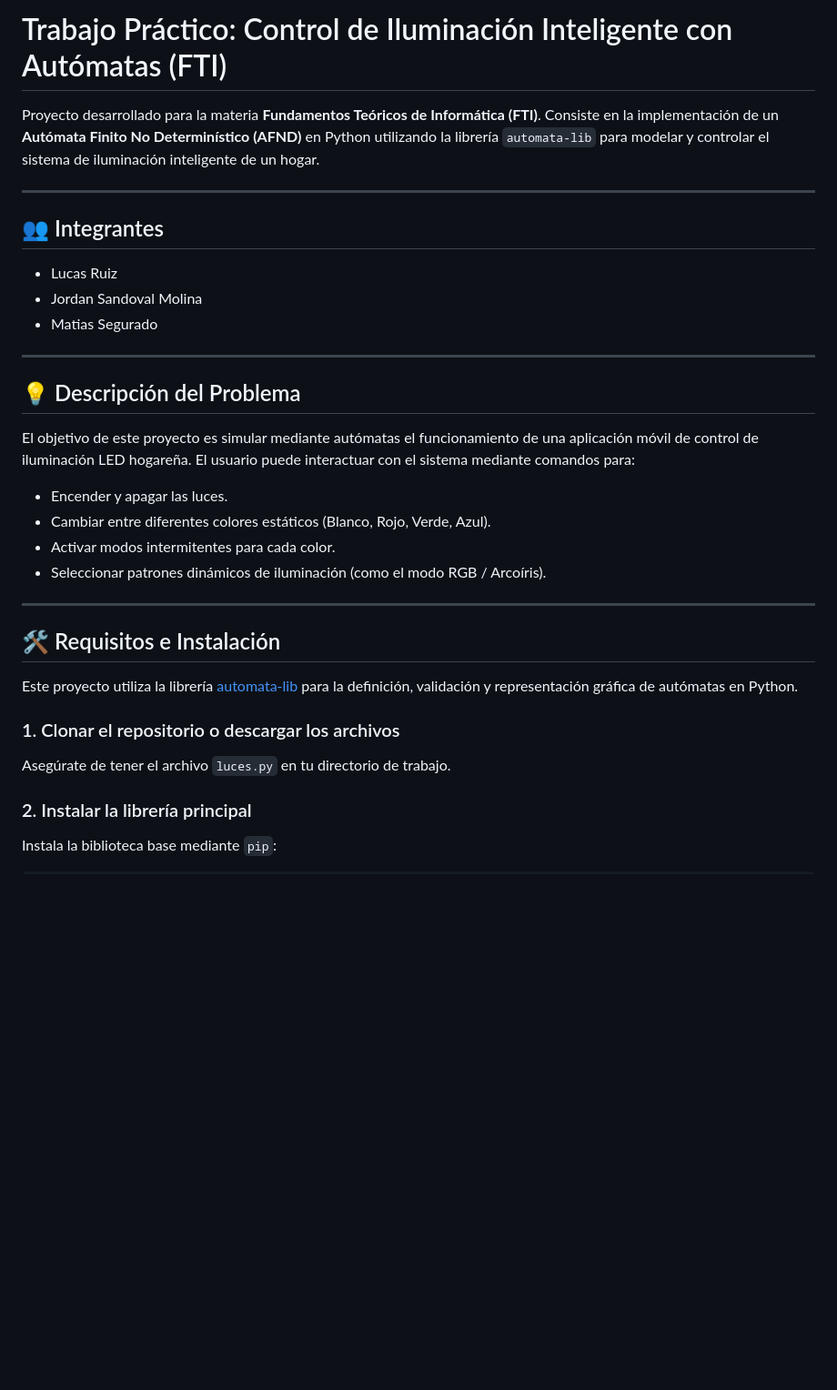
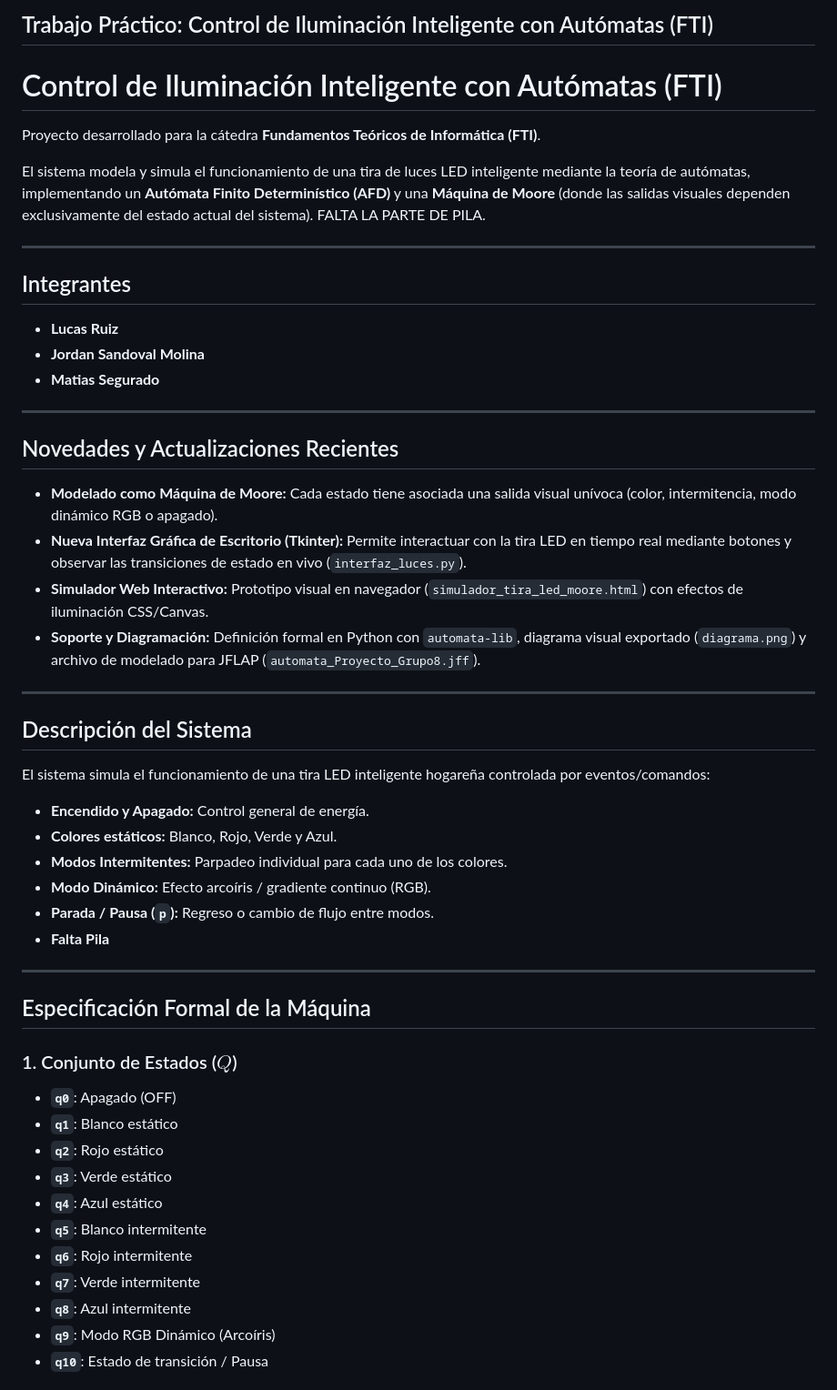
Before and after one commit to sandovalmolinaj2018-cmd/Trabajo-Fti, a Markdown page: README.md, the part around one of its changes. Shown at 91% size. Drawn GitHub-style; blank space fills up the shorter version.

```diff
--- a/README.md
+++ b/README.md
@@ -1,33 +1,55 @@
-# Trabajo Práctico: Control de Iluminación Inteligente con Autómatas (FTI)
+## Trabajo Práctico: Control de Iluminación Inteligente con Autómatas (FTI)
 
-Proyecto desarrollado para la materia **Fundamentos Teóricos de Informática (FTI)**. Consiste en la implementación de un **Autómata Finito No Determinístico (AFND)** en Python utilizando la librería `automata-lib` para modelar y controlar el sistema de iluminación inteligente de un hogar.
+# Control de Iluminación Inteligente con Autómatas (FTI)
+
+Proyecto desarrollado para la cátedra **Fundamentos Teóricos de Informática (FTI)**.
+
+El sistema modela y simula el funcionamiento de una tira de luces LED inteligente mediante la teoría de autómatas, implementando un **Autómata Finito Determinístico (AFD)** y una **Máquina de Moore** (donde las salidas visuales dependen exclusivamente del estado actual del sistema).
+FALTA LA PARTE DE PILA.
 
 ---
 
-## 👥 Integrantes
+## Integrantes
 
-* Lucas Ruiz
-* Jordan Sandoval Molina
-* Matias Segurado
+* **Lucas Ruiz**
+* **Jordan Sandoval Molina**
+* **Matias Segurado**
 
 ---
 
-## 💡 Descripción del Problema
+## Novedades y Actualizaciones Recientes
 
-El objetivo de este proyecto es simular mediante autómatas el funcionamiento de una aplicación móvil de control de iluminación LED hogareña. El usuario puede interactuar con el sistema mediante comandos para:
-* Encender y apagar las luces.
-* Cambiar entre diferentes colores estáticos (Blanco, Rojo, Verde, Azul).
-* Activar modos intermitentes para cada color.
-* Seleccionar patrones dinámicos de iluminación (como el modo RGB / Arcoíris).
+* **Modelado como Máquina de Moore:** Cada estado tiene asociada una salida visual unívoca (color, intermitencia, modo dinámico RGB o apagado).
+* **Nueva Interfaz Gráfica de Escritorio (Tkinter):** Permite interactuar con la tira LED en tiempo real mediante botones y observar las transiciones de estado en vivo (`interfaz_luces.py`).
+* **Simulador Web Interactivo:** Prototipo visual en navegador (`simulador_tira_led_moore.html`) con efectos de iluminación CSS/Canvas.
+* **Soporte y Diagramación:** Definición formal en Python con `automata-lib`, diagrama visual exportado (`diagrama.png`) y archivo de modelado para JFLAP (`automata_Proyecto_Grupo8.jff`).
 
 ---
 
-## 🛠️ Requisitos e Instalación
+## Descripción del Sistema
 
-Este proyecto utiliza la librería [automata-lib](https://caleb531.github.io/automata/) para la definición, validación y representación gráfica de autómatas en Python.
+El sistema simula el funcionamiento de una tira LED inteligente hogareña controlada por eventos/comandos:
 
-### 1. Clonar el repositorio o descargar los archivos
-Asegúrate de tener el archivo `luces.py` en tu directorio de trabajo.
+* **Encendido y Apagado:** Control general de energía.
+* **Colores estáticos:** Blanco, Rojo, Verde y Azul.
+* **Modos Intermitentes:** Parpadeo individual para cada uno de los colores.
+* **Modo Dinámico:** Efecto arcoíris / gradiente continuo (RGB).
+* **Parada / Pausa (`p`):** Regreso o cambio de flujo entre modos.
+* **Falta Pila**
+---
 
-### 2. Instalar la librería principal
-Instala la biblioteca base mediante `pip`:
+## Especificación Formal de la Máquina
+
+### 1. Conjunto de Estados ($Q$)
+* **`q0`**: Apagado (OFF)
+* **`q1`**: Blanco estático
+* **`q2`**: Rojo estático
+* **`q3`**: Verde estático
+* **`q4`**: Azul estático
+* **`q5`**: Blanco intermitente
+* **`q6`**: Rojo intermitente
+* **`q7`**: Verde intermitente
+* **`q8`**: Azul intermitente
+* **`q9`**: Modo RGB Dinámico (Arcoíris)
+* **`q10`**: Estado de transición / Pausa
+
```
Also changed, not shown: other parts of README.md (+52 -44 lines).
